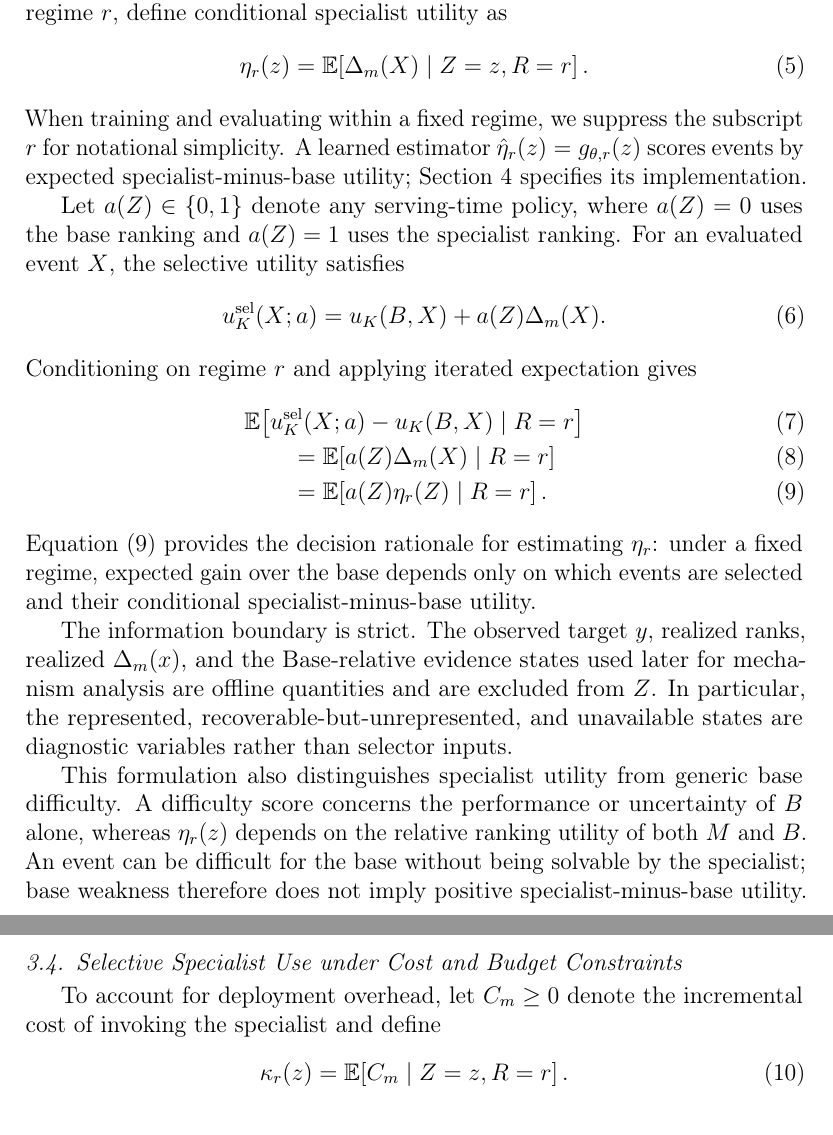
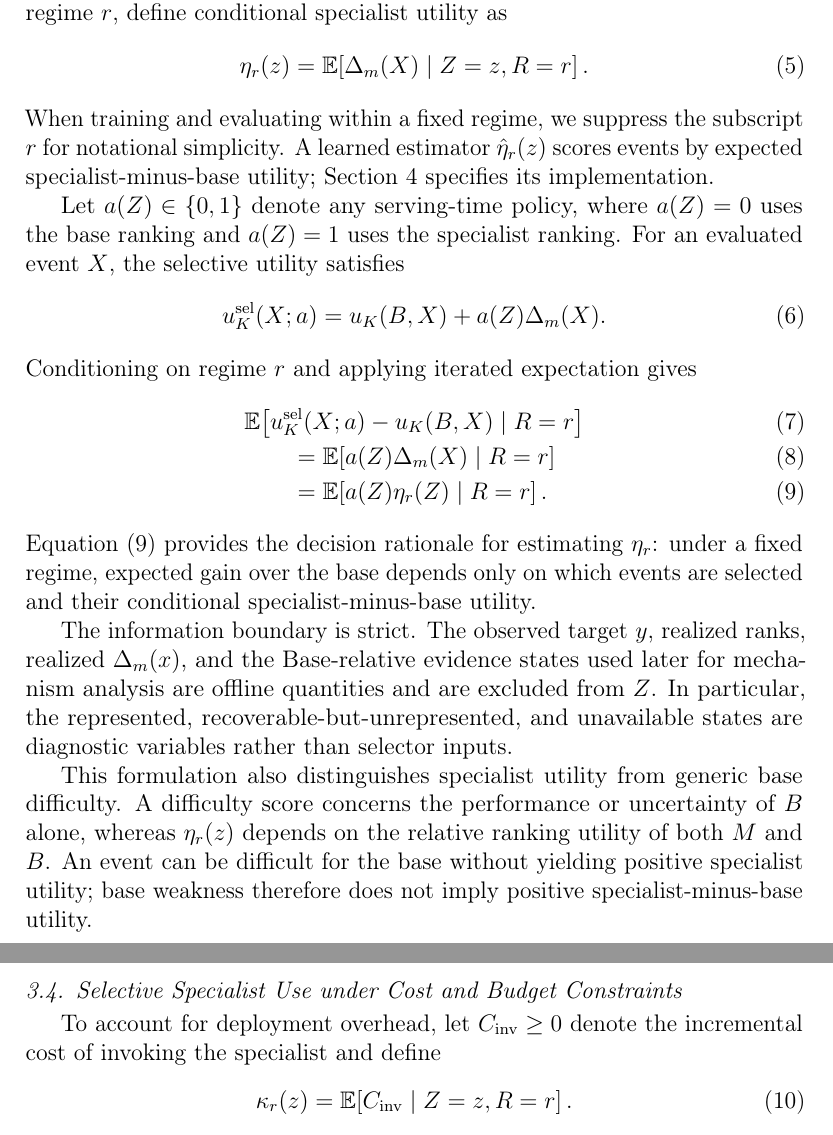
Before and after one commit to mzch0210/KuaiLive-Agent, a LaTeX paper (manuscript/kbs_latex/main.tex): two parts of pages 9 and 10 of 14, joined at a grey line, cut so that both start at the same text. Compiled offline with pdfLaTeX.

Commit message:
Resolve notation ambiguity in KBS problem formulation

```diff
--- a/manuscript/kbs_latex/main.tex
+++ b/manuscript/kbs_latex/main.tex
@@ -150,7 +150,7 @@ Let $R$ denote the operating recommendation regime and $Z$ the information avail
     =\mathbb{E}\!\left[\Delta_m(X)\mid Z=z,R=r\right].
     \label{eq:eta}
 \end{equation}
-When training and evaluating within a fixed regime, we suppress the subscript $r$ for notational simplicity. A learned estimator $\hat{\eta}_r(z)=g_{\theta,r}(z)$ scores events by expected specialist-minus-base utility; Section~4 specifies its implementation.
+When training and evaluating within a fixed regime, we suppress the subscript $r$ for notational simplicity. A learned estimator $\hat{\eta}_r(z)$ scores events by expected specialist-minus-base utility; Section~4 specifies its implementation.
 
 Let $a(Z)\in\{0,1\}$ denote any serving-time policy, where $a(Z)=0$ uses the base ranking and $a(Z)=1$ uses the specialist ranking. For an evaluated event $X$, the selective utility satisfies
 \begin{equation}
@@ -169,14 +169,14 @@ Equation~\eqref{eq:expected-selective-gain} provides the decision rationale for
 
 The information boundary is strict. The observed target $y$, realized ranks, realized $\Delta_m(x)$, and the Base-relative evidence states used later for mechanism analysis are offline quantities and are excluded from $Z$. In particular, the represented, recoverable-but-unrepresented, and unavailable states are diagnostic variables rather than selector inputs.
 
-This formulation also distinguishes specialist utility from generic base difficulty. A difficulty score concerns the performance or uncertainty of $B$ alone, whereas $\eta_r(z)$ depends on the relative ranking utility of both $M$ and $B$. An event can be difficult for the base without being solvable by the specialist; base weakness therefore does not imply positive specialist-minus-base utility.
+This formulation also distinguishes specialist utility from generic base difficulty. A difficulty score concerns the performance or uncertainty of $B$ alone, whereas $\eta_r(z)$ depends on the relative ranking utility of both $M$ and $B$. An event can be difficult for the base without yielding positive specialist utility; base weakness therefore does not imply positive specialist-minus-base utility.
 
 \subsection{Selective Specialist Use under Cost and Budget Constraints}
 \label{sec:decision-rule}
 
-To account for deployment overhead, let $C_m\ge0$ denote the incremental cost of invoking the specialist and define
+To account for deployment overhead, let $C_{\mathrm{inv}}\ge0$ denote the incremental cost of invoking the specialist and define
 \begin{equation}
-    \kappa_r(z)=\mathbb{E}\!\left[C_m\mid Z=z,R=r\right].
+    \kappa_r(z)=\mathbb{E}\!\left[C_{\mathrm{inv}}\mid Z=z,R=r\right].
     \label{eq:conditional-cost}
 \end{equation}
 For a trade-off parameter $\lambda\ge0$, maximizing expected ranking gain net of invocation cost is equivalent, up to the action-independent base utility, to maximizing
```
Also changed, not shown: manuscript/kbs_latex/main.tex (2 more changed lines).
